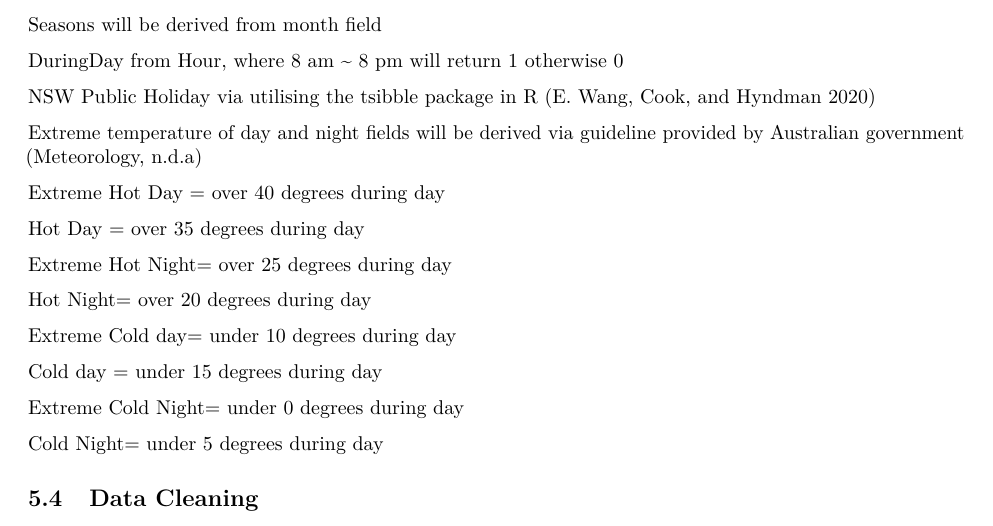
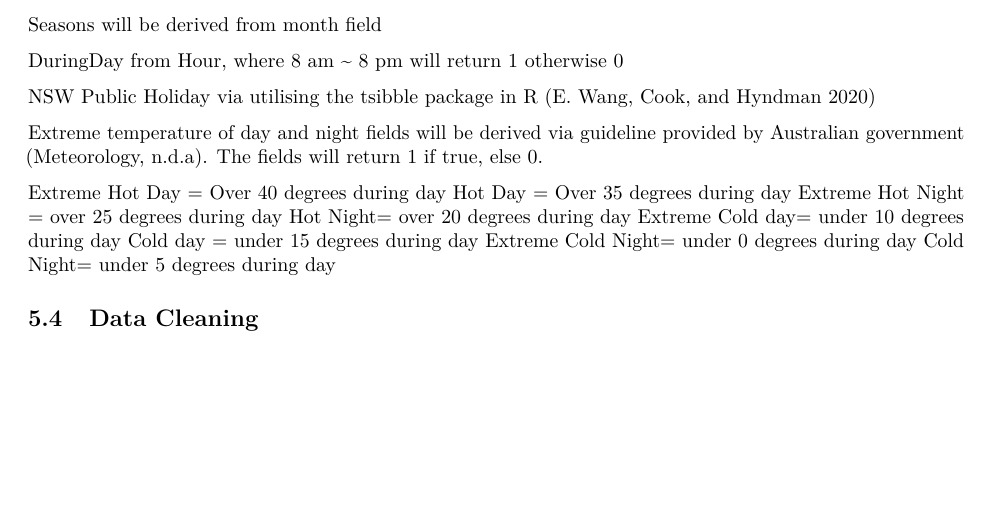
Before and after one commit to UNSW-ZZSC9020-2023H2/project, an R Markdown document (Assessment 3 - Group Project Report.Rmd): part of page 7 of 10, cut so that both start at the same text, the shorter picture padded with empty space. Rendered offline with R 4.5, knitr and Pandoc, then LaTeX, with nearby package versions.

Commit message:
Update Assessment 3 - Group Project Report.Rmd

```diff
--- a/Assessment 3 - Group Project Report.Rmd
+++ b/Assessment 3 - Group Project Report.Rmd
@@ -129,22 +129,15 @@ DuringDay from Hour, where 8 am ~ 8 pm will return 1 otherwise 0
 
 NSW Public Holiday via utilising the tsibble package in R [@WangEaro2020ANTD]
 
-Extreme temperature of day and night fields will be derived via guideline provided by Australian government [@bomExtremeTemp]
+Extreme temperature of day and night fields will be derived via guideline provided by Australian government [@bomExtremeTemp]. The fields will return 1 if true, else 0.
 
-Extreme Hot Day = over 40 degrees during day
-
-Hot Day = over 35 degrees during day
-
-Extreme Hot Night= over 25 degrees during day
-
+Extreme Hot Day = Over 40 degrees during day
+Hot Day = Over 35 degrees during day
+Extreme Hot Night = over 25 degrees during day
 Hot Night= over 20 degrees during day
-
 Extreme Cold day= under 10 degrees during day
-
 Cold day = under 15 degrees during day
-
 Extreme Cold Night= under 0 degrees during day
-
 Cold Night= under 5 degrees during day
 
 
```
